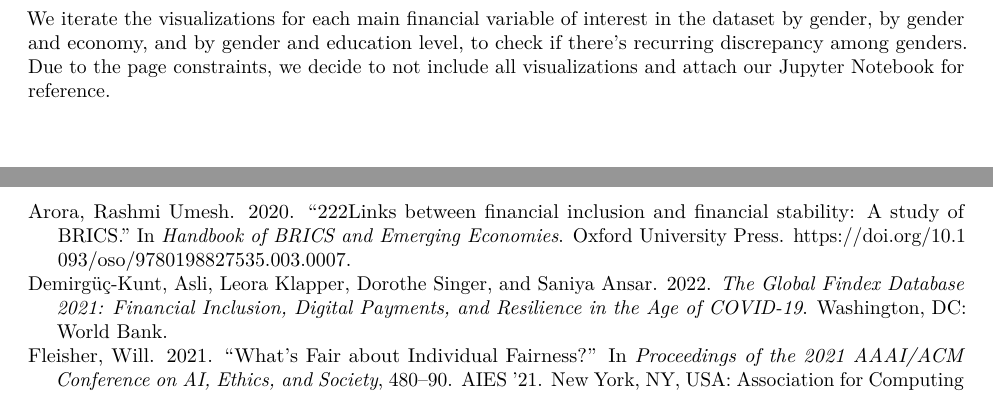
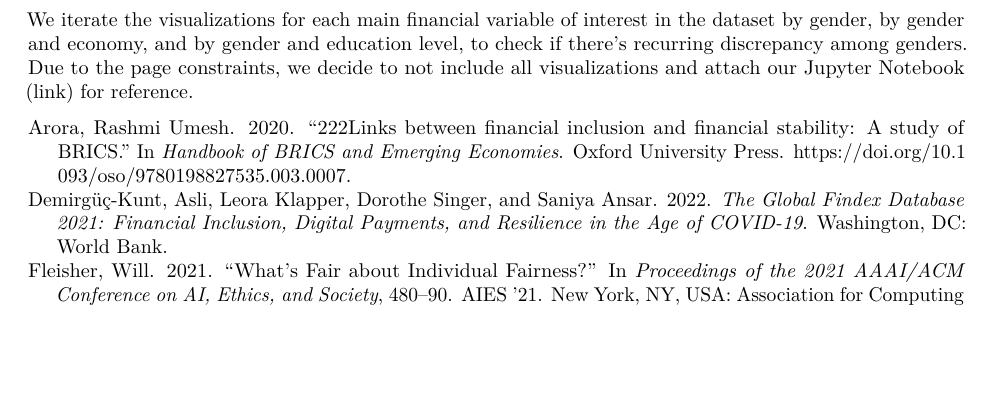
Before and after one commit to sds-capstone/2024-01-proj4-women-at-table, an R Markdown document (term_paper/term_paper.Rmd): two parts of pages 10 and 11 of 11 before the commit and part of page 10 of 11 after it, the two joined at a grey line, cut so that both start at the same text, the shorter picture padded with empty space. Rendered offline with R 4.5, knitr and Pandoc, then LaTeX, with nearby package versions; drawn as R Markdown's standard PDF in place of the format the file asks for.

Commit message:
update changes

````diff
--- a/term_paper/term_paper.Rmd
+++ b/term_paper/term_paper.Rmd
@@ -175,4 +173,4 @@ While looking at the outcome variable of interest broken down by country and gen
      knitr::include_graphics('graphs/country_graph10.png')
 ```
 
-We iterate the visualizations for each main financial variable of interest in the dataset by gender, by gender and economy, and by gender and education level, to check if there’s recurring discrepancy among genders. Due to the page constraints, we decide to not include all visualizations and attach our [Jupyter Notebook](https://drive.google.com/file/d/1f9AauOn4I2Rl5io_viMw0WbEXKFiJcRA/view?usp=sharing) for reference.
+We iterate the visualizations for each main financial variable of interest in the dataset by gender, by gender and economy, and by gender and education level, to check if there’s recurring discrepancy among genders. Due to the page constraints, we decide to not include all visualizations and attach our Jupyter Notebook ([link](https://drive.google.com/file/d/1f9AauOn4I2Rl5io_viMw0WbEXKFiJcRA/view?usp=sharing)) for reference.
````
Also changed, not shown: term_paper/term_paper.pdf (added), term_paper/term_paper.tex, term_paper/term_paper.Rmd (2 more changed lines), 1 other file.
